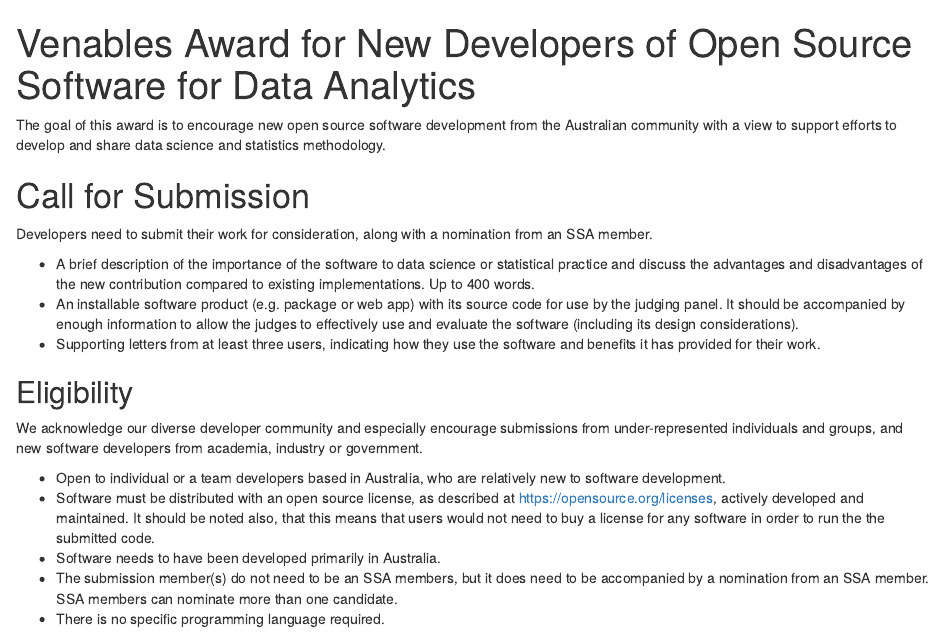
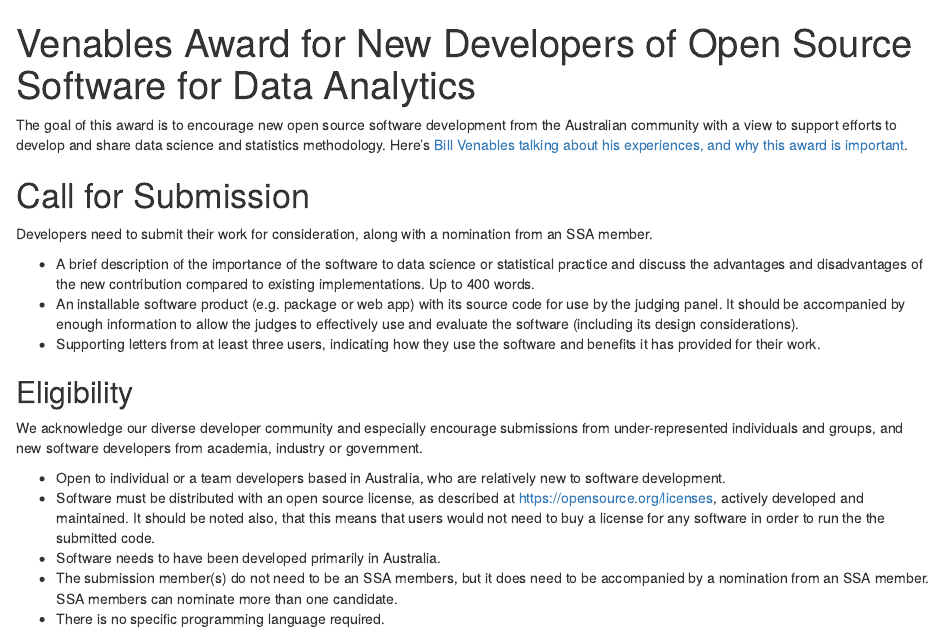
Before and after one commit to StatSocAus/venables-award, an R Markdown document (index.Rmd): the page in a window 1100 px wide, from its top. Rendered offline with R 4.5, knitr and Pandoc, with nearby package versions; drawn as R Markdown's standard HTML page in place of the format the file asks for.

Commit message:
added link to video

````diff
--- a/index.Rmd
+++ b/index.Rmd
@@ -14,7 +14,7 @@
 knitr::opts_chunk$set(echo = FALSE)
 ```
 
-The goal of this award is to encourage new open source software development from the Australian community with a view to support efforts to develop and share data science and statistics methodology.
+The goal of this award is to encourage new open source software development from the Australian community with a view to support efforts to develop and share data science and statistics methodology. Here's [Bill Venables talking about his experiences, and why this award is important](https://t.co/NFSvRYrMh8).
 
 # <i class="fas fa-bullhorn"></i> Call for Submission
 
````
Also changed, not shown: docs/search.json, 2 other files.
